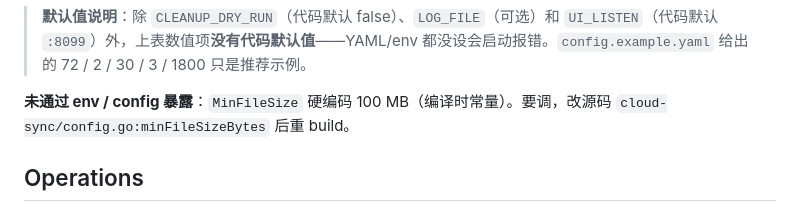
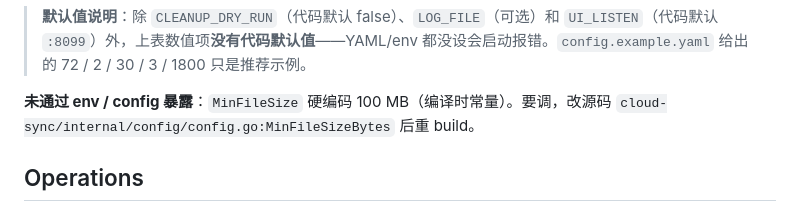
Before and after one commit to Devinaille/cloud-sync, a Markdown page: cloud-sync/README.md, the part around the change. Drawn GitHub-style.

Commit message:
docs: update layout for internal package split

```diff
--- a/cloud-sync/README.md
+++ b/cloud-sync/README.md
@@ -290,7 +290,7 @@ YAML 与 env 同名（小写 ↔ 大写）。下表是底层 env 名：
 
 > **默认值说明**：除 `CLEANUP_DRY_RUN`（代码默认 false）、`LOG_FILE`（可选）和 `UI_LISTEN`（代码默认 `:8099`）外，上表数值项**没有代码默认值**——YAML/env 都没设会启动报错。`config.example.yaml` 给出的 72 / 2 / 30 / 3 / 1800 只是推荐示例。
 
-**未通过 env / config 暴露**：`MinFileSize` 硬编码 100 MB（编译时常量）。要调，改源码 `cloud-sync/config.go:minFileSizeBytes` 后重 build。
+**未通过 env / config 暴露**：`MinFileSize` 硬编码 100 MB（编译时常量）。要调，改源码 `cloud-sync/internal/config/config.go:MinFileSizeBytes` 后重 build。
 
 ## Operations
 
```
Also changed, not shown: AGENTS.md (+8 -7 lines).
